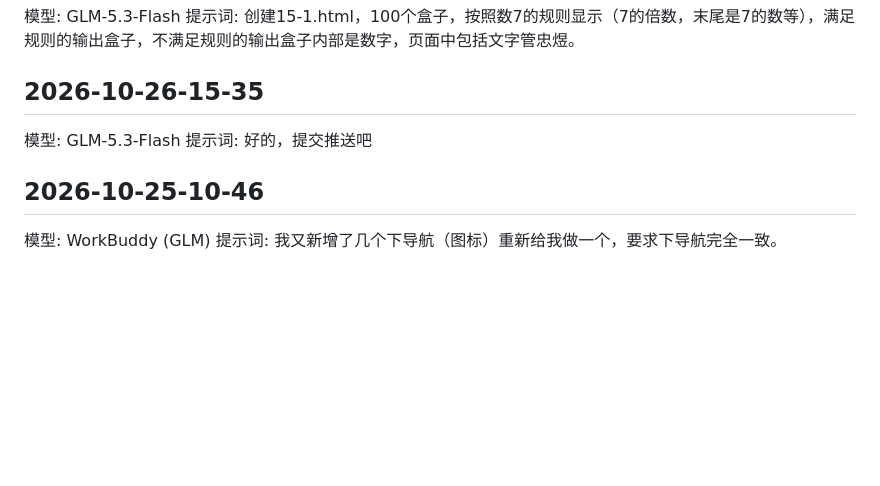
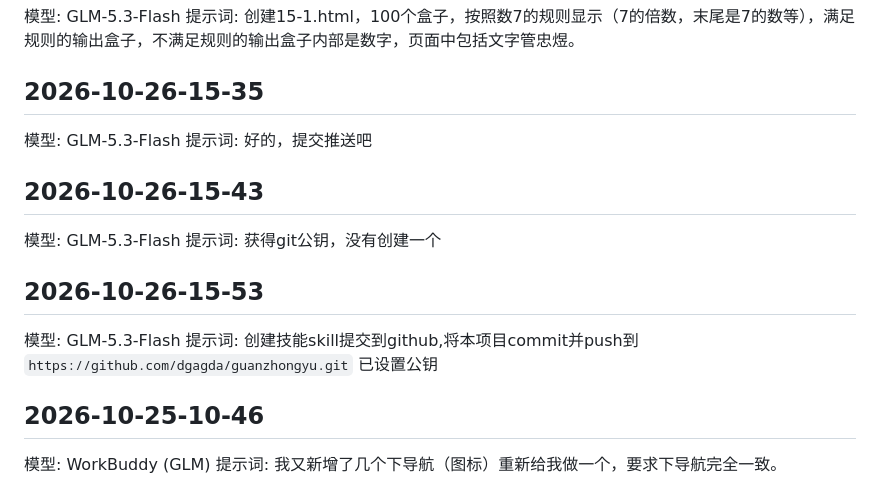
Before and after one commit to dgagda/guanzhongyu, a Markdown page: guan_prompt.md, the part around the change. Rendered like a GitHub page; blank space fills up the shorter version.

Commit message:
新增git-push-github技能并记录提示词

```diff
--- a/guan_prompt.md
+++ b/guan_prompt.md
@@ -105,6 +105,14 @@
 模型: GLM-5.3-Flash
 提示词: 好的，提交推送吧
 
+## 2026-10-26-15-43
+模型: GLM-5.3-Flash
+提示词: 获得git公钥，没有创建一个
+
+## 2026-10-26-15-53
+模型: GLM-5.3-Flash
+提示词: 创建技能skill提交到github,将本项目commit并push到`https://github.com/dgagda/guanzhongyu.git` 已设置公钥
+
 ## 2026-10-25-10-46
 模型: WorkBuddy (GLM)
 提示词: 我又新增了几个下导航（图标）重新给我做一个，要求下导航完全一致。
```
Also changed, not shown: 1 other file.
